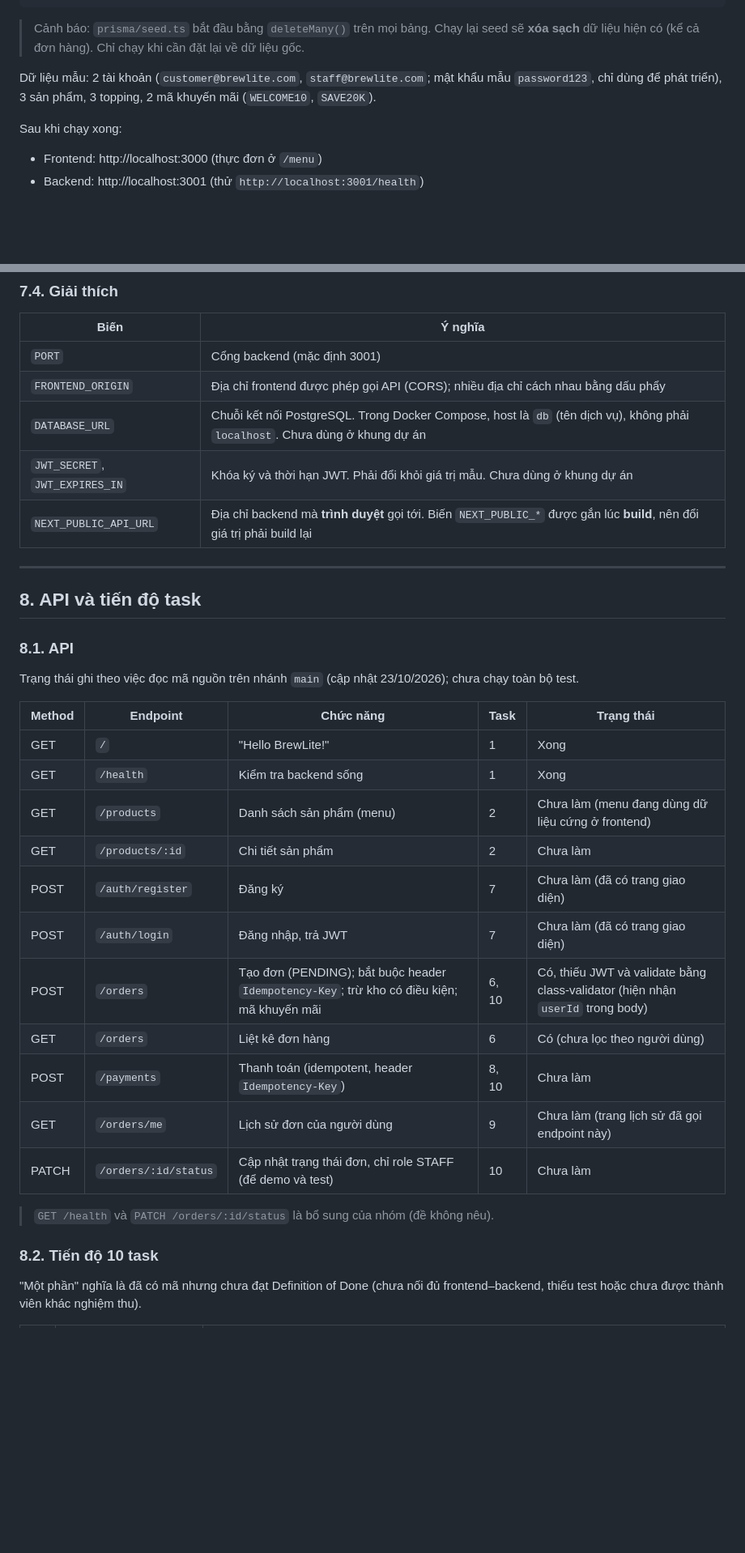
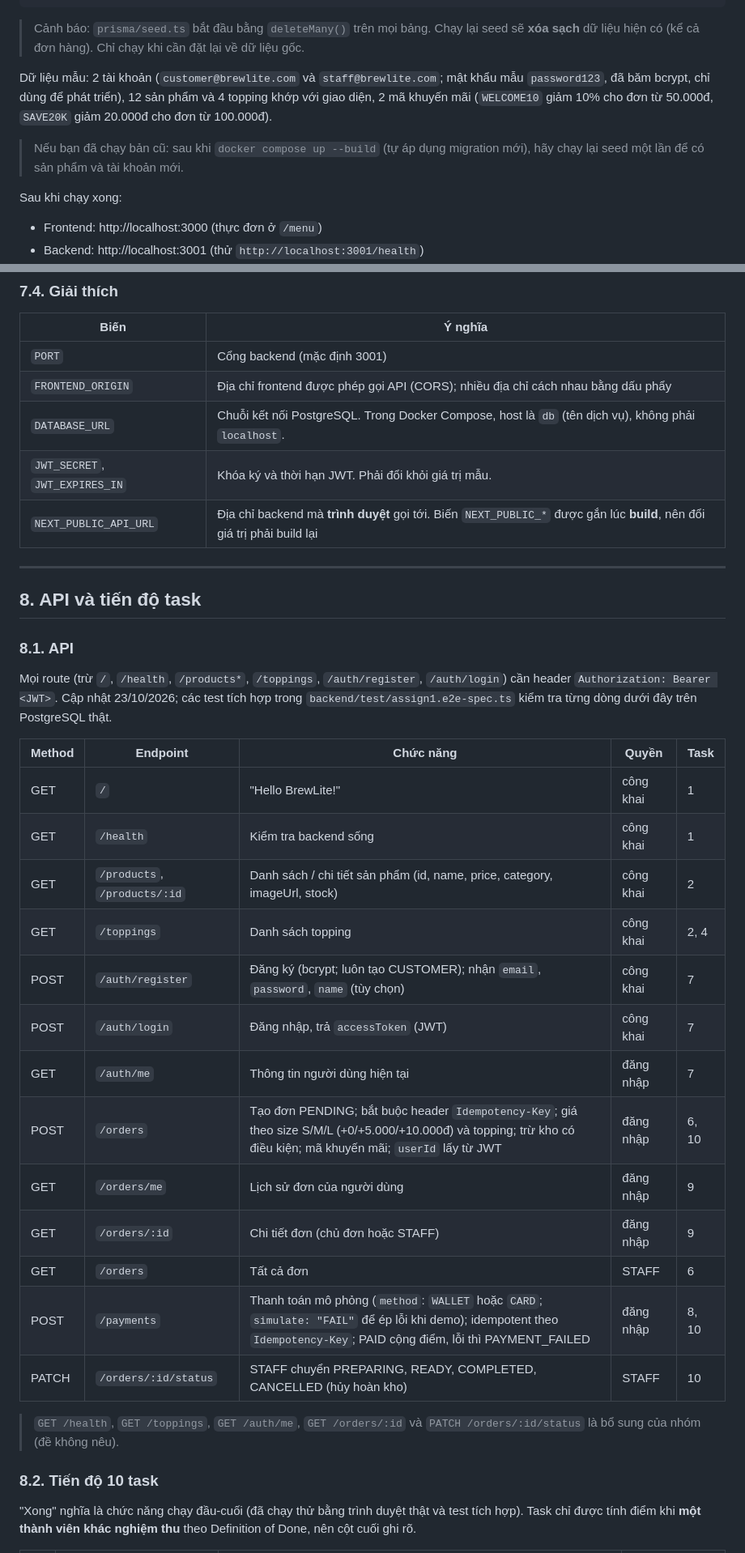
Before and after one commit to tthan-prog/BrewLite, a Markdown page: README.md, 2 parts joined by grey strips. Shown at 81% size. Rendered like a GitHub page; blank space fills up the shorter version.

Commit message:
docs: rewrite README 2.0 for completed Assignment 1

```diff
--- a/README.md
+++ b/README.md
@@ -177,7 +175,9 @@ docker compose exec backend npx prisma db seed --config prisma7.config.ts
 
 > Cảnh báo: `prisma/seed.ts` bắt đầu bằng `deleteMany()` trên mọi bảng. Chạy lại seed sẽ **xóa sạch** dữ liệu hiện có (kể cả đơn hàng). Chỉ chạy khi cần đặt lại về dữ liệu gốc.
 
-Dữ liệu mẫu: 2 tài khoản (`customer@brewlite.com`, `staff@brewlite.com`; mật khẩu mẫu `password123`, chỉ dùng để phát triển), 3 sản phẩm, 3 topping, 2 mã khuyến mãi (`WELCOME10`, `SAVE20K`).
+Dữ liệu mẫu: 2 tài khoản (`customer@brewlite.com` và `staff@brewlite.com`; mật khẩu mẫu `password123`, đã băm bcrypt, chỉ dùng để phát triển), 12 sản phẩm và 4 topping khớp với giao diện, 2 mã khuyến mãi (`WELCOME10` giảm 10% cho đơn từ 50.000đ, `SAVE20K` giảm 20.000đ cho đơn từ 100.000đ).
+
+> Nếu bạn đã chạy bản cũ: sau khi `docker compose up --build` (tự áp dụng migration mới), hãy chạy lại seed một lần để có sản phẩm và tài khoản mới.
 
 Sau khi chạy xong:
 
@@ -259,8 +259,8 @@ NEXT_PUBLIC_API_URL=http://localhost:3001
 |---|---|
 | `PORT` | Cổng backend (mặc định 3001) |
 | `FRONTEND_ORIGIN` | Địa chỉ frontend được phép gọi API (CORS); nhiều địa chỉ cách nhau bằng dấu phẩy |
-| `DATABASE_URL` | Chuỗi kết nối PostgreSQL. Trong Docker Compose, host là `db` (tên dịch vụ), không phải `localhost`. Chưa dùng ở khung dự án |
-| `JWT_SECRET`, `JWT_EXPIRES_IN` | Khóa ký và thời hạn JWT. Phải đổi khỏi giá trị mẫu. Chưa dùng ở khung dự án |
+| `DATABASE_URL` | Chuỗi kết nối PostgreSQL. Trong Docker Compose, host là `db` (tên dịch vụ), không phải `localhost`. |
+| `JWT_SECRET`, `JWT_EXPIRES_IN` | Khóa ký và thời hạn JWT. Phải đổi khỏi giá trị mẫu. |
 | `NEXT_PUBLIC_API_URL` | Địa chỉ backend mà **trình duyệt** gọi tới. Biến `NEXT_PUBLIC_*` được gắn lúc **build**, nên đổi giá trị phải build lại |
 
 ---
@@ -269,25 +269,27 @@ NEXT_PUBLIC_API_URL=http://localhost:3001
 
 ### 8.1. API
 
-Trạng thái ghi theo việc đọc mã nguồn trên nhánh `main` (cập nhật 23/10/2026); chưa chạy toàn bộ test.
+Mọi route (trừ `/`, `/health`, `/products*`, `/toppings`, `/auth/register`, `/auth/login`) cần header `Authorization: Bearer <JWT>`. Cập nhật 23/10/2026; các test tích hợp trong `backend/test/assign1.e2e-spec.ts` kiểm tra từng dòng dưới đây trên PostgreSQL thật.
 
-| Method | Endpoint | Chức năng | Task | Trạng thái |
+| Method | Endpoint | Chức năng | Quyền | Task |
 |---|---|---|---|---|
-| GET | `/` | "Hello BrewLite!" | 1 | Xong |
-| GET | `/health` | Kiểm tra backend sống | 1 | Xong |
-| GET | `/products` | Danh sách sản phẩm (menu) | 2 | Chưa làm (menu đang dùng dữ liệu cứng ở frontend) |
-| GET | `/products/:id` | Chi tiết sản phẩm | 2 | Chưa làm |
-| POST | `/auth/register` | Đăng ký | 7 | Chưa làm (đã có trang giao diện) |
-| POST | `/auth/login` | Đăng nhập, trả JWT | 7 | Chưa làm (đã có trang giao diện) |
-| POST | `/orders` | Tạo đơn (PENDING); bắt buộc header `Idempotency-Key`; trừ kho có điều kiện; mã khuyến mãi | 6, 10 | Có, thiếu JWT và validate bằng class-validator (hiện nhận `userId` trong body) |
-| GET | `/orders` | Liệt kê đơn hàng | 6 | Có (chưa lọc theo người dùng) |
-| POST | `/payments` | Thanh toán (idempotent, header `Idempotency-Key`) | 8, 10 | Chưa làm |
-| GET | `/orders/me` | Lịch sử đơn của người dùng | 9 | Chưa làm (trang lịch sử đã gọi endpoint này) |
-| PATCH | `/orders/:id/status` | Cập nhật trạng thái đơn, chỉ role STAFF (để demo và test) | 10 | Chưa làm |
+| GET | `/` | "Hello BrewLite!" | công khai | 1 |
+| GET | `/health` | Kiểm tra backend sống | công khai | 1 |
+| GET | `/products`, `/products/:id` | Danh sách / chi tiết sản phẩm (id, name, price, category, imageUrl, stock) | công khai | 2 |
+| GET | `/toppings` | Danh sách topping | công khai | 2, 4 |
+| POST | `/auth/register` | Đăng ký (bcrypt; luôn tạo CUSTOMER); nhận `email`, `password`, `name` (tùy chọn) | công khai | 7 |
+| POST | `/auth/login` | Đăng nhập, trả `accessToken` (JWT) | công khai | 7 |
+| GET | `/auth/me` | Thông tin người dùng hiện tại | đăng nhập | 7 |
+| POST | `/orders` | Tạo đơn PENDING; bắt buộc header `Idempotency-Key`; giá theo size S/M/L (+0/+5.000/+10.000đ) và topping; trừ kho có điều kiện; mã khuyến mãi; `userId` lấy từ JWT | đăng nhập | 6, 10 |
+| GET | `/orders/me` | Lịch sử đơn của người dùng | đăng nhập | 9 |
+| GET | `/orders/:id` | Chi tiết đơn (chủ đơn hoặc STAFF) | đăng nhập | 9 |
+| GET | `/orders` | Tất cả đơn | STAFF | 6 |
+| POST | `/payments` | Thanh toán mô phỏng (`method`: `WALLET` hoặc `CARD`; `simulate: "FAIL"` để ép lỗi khi demo); idempotent theo `Idempotency-Key`; PAID cộng điểm, lỗi thì PAYMENT_FAILED | đăng nhập | 8, 10 |
+| PATCH | `/orders/:id/status` | STAFF chuyển PREPARING, READY, COMPLETED, CANCELLED (hủy hoàn kho) | STAFF | 10 |
 
-> `GET /health` và `PATCH /orders/:id/status` là bổ sung của nhóm (đề không nêu).
+> `GET /health`, `GET /toppings`, `GET /auth/me`, `GET /orders/:id` và `PATCH /orders/:id/status` là bổ sung của nhóm (đề không nêu).
 
 ### 8.2. Tiến độ 10 task
 
-"Một phần" nghĩa là đã có mã nhưng chưa đạt Definition of Done (chưa nối đủ frontend–backend, thiếu test hoặc chưa được thành viên khác nghiệm thu).
+"Xong" nghĩa là chức năng chạy đầu-cuối (đã chạy thử bằng trình duyệt thật và test tích hợp). Task chỉ được tính điểm khi **một thành viên khác nghiệm thu** theo Definition of Done, nên cột cuối ghi rõ.
 
```
Also changed, not shown: other parts of README.md (+39 -33 lines).
